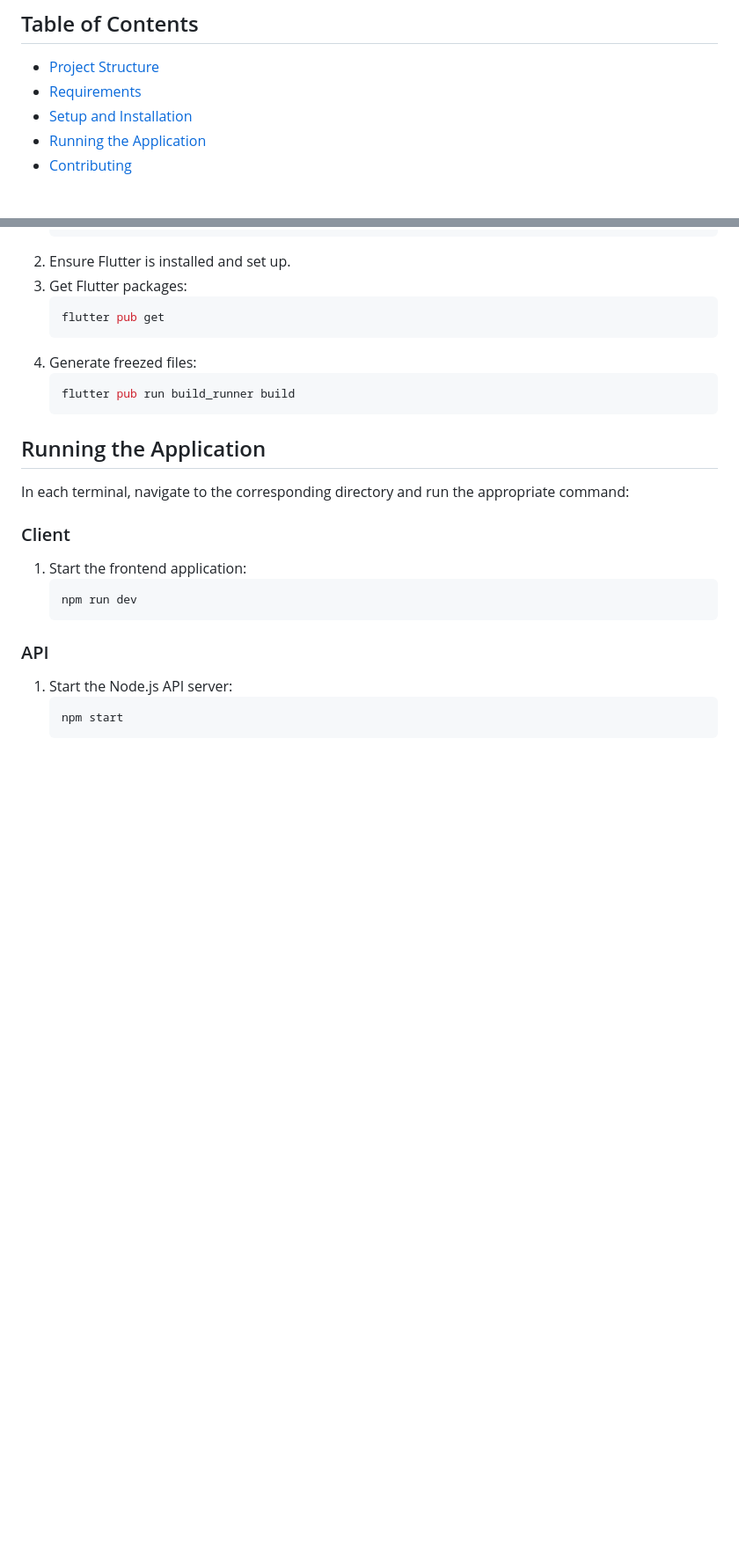
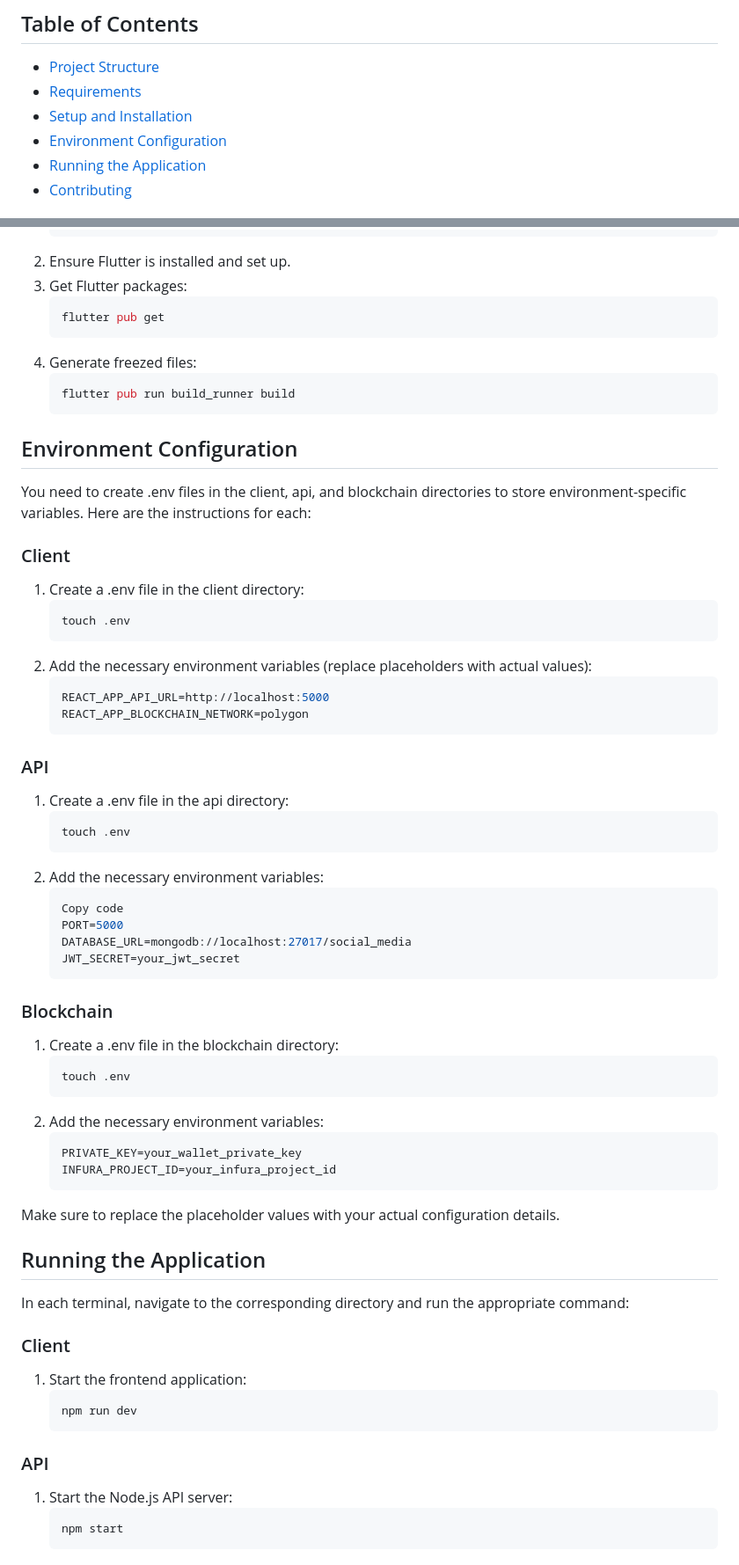
Before and after one commit to shrawank22/social_media_dapp, a Markdown page: README.md, 2 parts joined by grey strips. Shown at 88% size. Drawn GitHub-style; blank space fills up the shorter version.

Commit message:
docs: readme updates

````diff
--- a/README.md
+++ b/README.md
@@ -7,6 +7,7 @@ This is a decentralized social media application that leverages blockchain techn
 - [Project Structure](#project-structure)
 - [Requirements](#requirements)
 - [Setup and Installation](#setup-and-installation)
+- [Environment Configuration](#environment-configuration)
 - [Running the Application](#running-the-application)
 - [Contributing](#contributing)
 <!-- - [License](#license) -->
@@ -120,6 +121,47 @@ For each component (client, api, blockchain, server, and wallet), open a new ter
    flutter pub run build_runner build
    ```
 
+## Environment Configuration
+
+You need to create .env files in the client, api, and blockchain directories to store environment-specific variables. Here are the instructions for each:
+
+### Client
+
+1. Create a .env file in the client directory:
+   ```bash
+   touch .env
+   ```
+2. Add the necessary environment variables (replace placeholders with actual values):
+   ```env
+   REACT_APP_API_URL=http://localhost:5000
+   REACT_APP_BLOCKCHAIN_NETWORK=polygon
+   ```
+
+### API
+1. Create a .env file in the api directory:
+   ```bash
+   touch .env
+   ```
+2. Add the necessary environment variables:
+   ```env
+   Copy code
+   PORT=5000
+   DATABASE_URL=mongodb://localhost:27017/social_media
+   JWT_SECRET=your_jwt_secret
+   ```
+
+### Blockchain
+1. Create a .env file in the blockchain directory:
+   ```bash
+   touch .env
+   ```
+2. Add the necessary environment variables:
+   ```env
+   PRIVATE_KEY=your_wallet_private_key
+   INFURA_PROJECT_ID=your_infura_project_id
+   ```
+Make sure to replace the placeholder values with your actual configuration details.
+
 ## Running the Application
 
 In each terminal, navigate to the corresponding directory and run the appropriate command:
````
